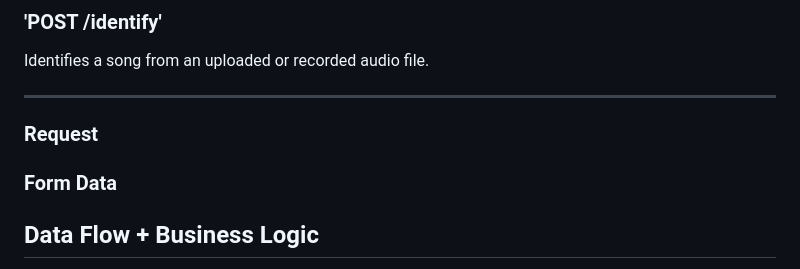
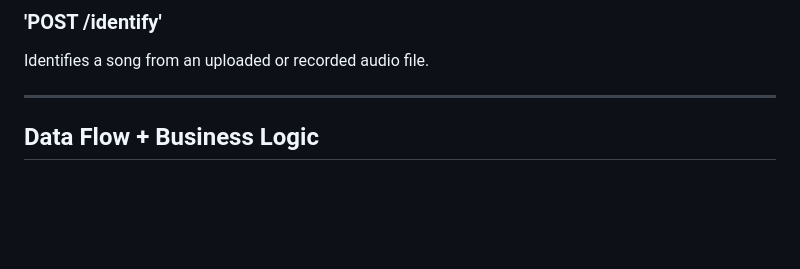
Before and after one commit to albri1bs/CPS420-Audio-Fingerprinting-API-Project, a Markdown page: README.md, the part around the change. Drawn GitHub-style; blank space fills up the shorter version.

Commit message:
Clean up README

```diff
--- a/README.md
+++ b/README.md
@@ -45,12 +45,6 @@ The purpose of this system is to demonstrate how audio fingerprinting works in p
 Identifies a song from an uploaded or recorded audio file.
 
 ---
-
-### Request
-
-### Form Data
-
-
 
 ## Data Flow + Business Logic
 
```
